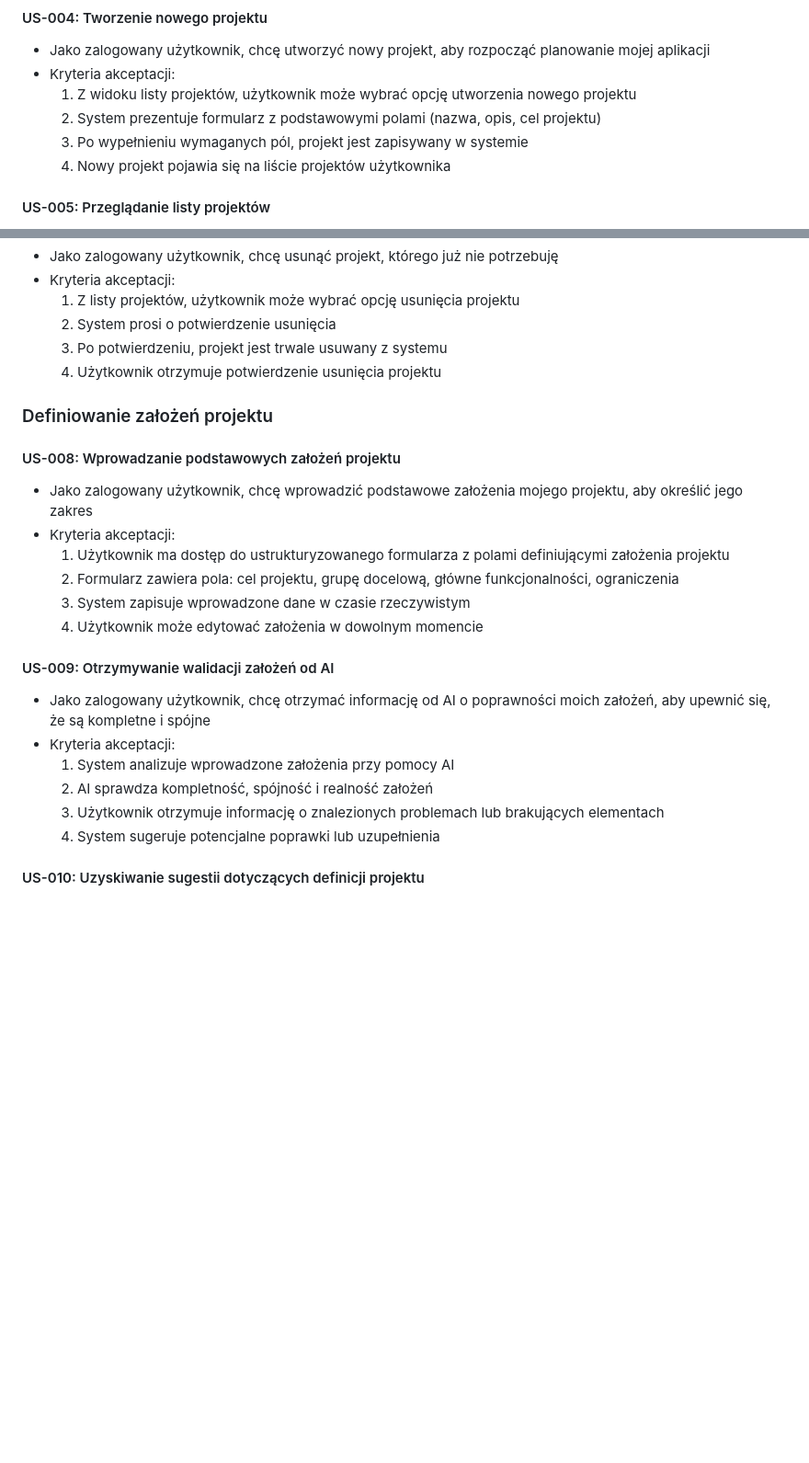
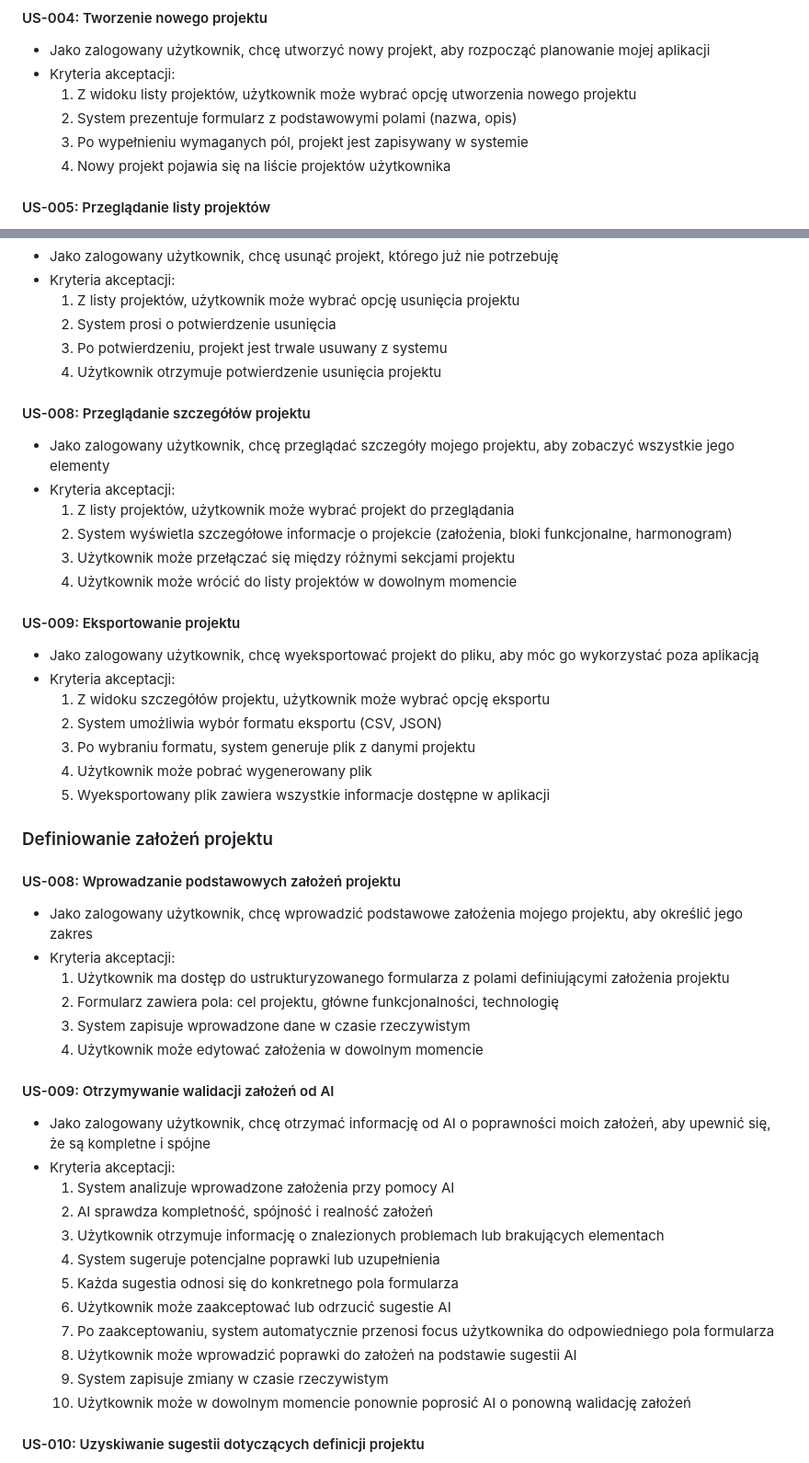
Before and after one commit to ozrabal/pmapp, a Markdown page: .ai/prd.md, 2 parts joined by grey strips. Shown at 92% size. Rendered like a GitHub page; blank space fills up the shorter version.

Commit message:
feat: update project creation and detail viewing requirements with new user stories and criteria

```diff
--- a/.ai/prd.md
+++ b/.ai/prd.md
@@ -112,7 +112,7 @@ Plan My App adresuje te wyzwania poprzez dostarczenie struktury, wsparcia AI i a
 - Jako zalogowany użytkownik, chcę utworzyć nowy projekt, aby rozpocząć planowanie mojej aplikacji
 - Kryteria akceptacji:
   1. Z widoku listy projektów, użytkownik może wybrać opcję utworzenia nowego projektu
-  2. System prezentuje formularz z podstawowymi polami (nazwa, opis, cel projektu)
+  2. System prezentuje formularz z podstawowymi polami (nazwa, opis)
   3. Po wypełnieniu wymaganych pól, projekt jest zapisywany w systemie
   4. Nowy projekt pojawia się na liście projektów użytkownika
 
@@ -140,13 +140,30 @@ Plan My App adresuje te wyzwania poprzez dostarczenie struktury, wsparcia AI i a
   3. Po potwierdzeniu, projekt jest trwale usuwany z systemu
   4. Użytkownik otrzymuje potwierdzenie usunięcia projektu
 
+#### US-008: Przeglądanie szczegółów projektu
+- Jako zalogowany użytkownik, chcę przeglądać szczegóły mojego projektu, aby zobaczyć wszystkie jego elementy
+- Kryteria akceptacji:
+  1. Z listy projektów, użytkownik może wybrać projekt do przeglądania
+  2. System wyświetla szczegółowe informacje o projekcie (założenia, bloki funkcjonalne, harmonogram)
+  3. Użytkownik może przełączać się między różnymi sekcjami projektu
+  4. Użytkownik może wrócić do listy projektów w dowolnym momencie
+
+#### US-009: Eksportowanie projektu
+- Jako zalogowany użytkownik, chcę wyeksportować projekt do pliku, aby móc go wykorzystać poza aplikacją
+- Kryteria akceptacji:
+  1. Z widoku szczegółów projektu, użytkownik może wybrać opcję eksportu
+  2. System umożliwia wybór formatu eksportu (CSV, JSON)
+  3. Po wybraniu formatu, system generuje plik z danymi projektu
+  4. Użytkownik może pobrać wygenerowany plik
+  5. Wyeksportowany plik zawiera wszystkie informacje dostępne w aplikacji
+
 ### Definiowanie założeń projektu
 
 #### US-008: Wprowadzanie podstawowych założeń projektu
 - Jako zalogowany użytkownik, chcę wprowadzić podstawowe założenia mojego projektu, aby określić jego zakres
 - Kryteria akceptacji:
   1. Użytkownik ma dostęp do ustrukturyzowanego formularza z polami definiującymi założenia projektu
-  2. Formularz zawiera pola: cel projektu, grupę docelową, główne funkcjonalności, ograniczenia
+  2. Formularz zawiera pola: cel projektu, główne funkcjonalności, technologię
   3. System zapisuje wprowadzone dane w czasie rzeczywistym
   4. Użytkownik może edytować założenia w dowolnym momencie
 
@@ -157,6 +174,12 @@ Plan My App adresuje te wyzwania poprzez dostarczenie struktury, wsparcia AI i a
   2. AI sprawdza kompletność, spójność i realność założeń
   3. Użytkownik otrzymuje informację o znalezionych problemach lub brakujących elementach
   4. System sugeruje potencjalne poprawki lub uzupełnienia
+  5. Każda sugestia odnosi się do konkretnego pola formularza
+  5. Użytkownik może zaakceptować lub odrzucić sugestie AI
+  6. Po zaakceptowaniu, system automatycznie przenosi focus użytkownika do odpowiedniego pola formularza
+  7. Użytkownik może wprowadzić poprawki do założeń na podstawie sugestii AI
+  8. System zapisuje zmiany w czasie rzeczywistym
+  9. Użytkownik może w dowolnym momencie ponownie poprosić AI o ponowną walidację założeń
 
 #### US-010: Uzyskiwanie sugestii dotyczących definicji projektu
 - Jako zalogowany użytkownik, chcę otrzymać sugestie od AI dotyczące mojego projektu, aby ulepszyć jego definicję
```
